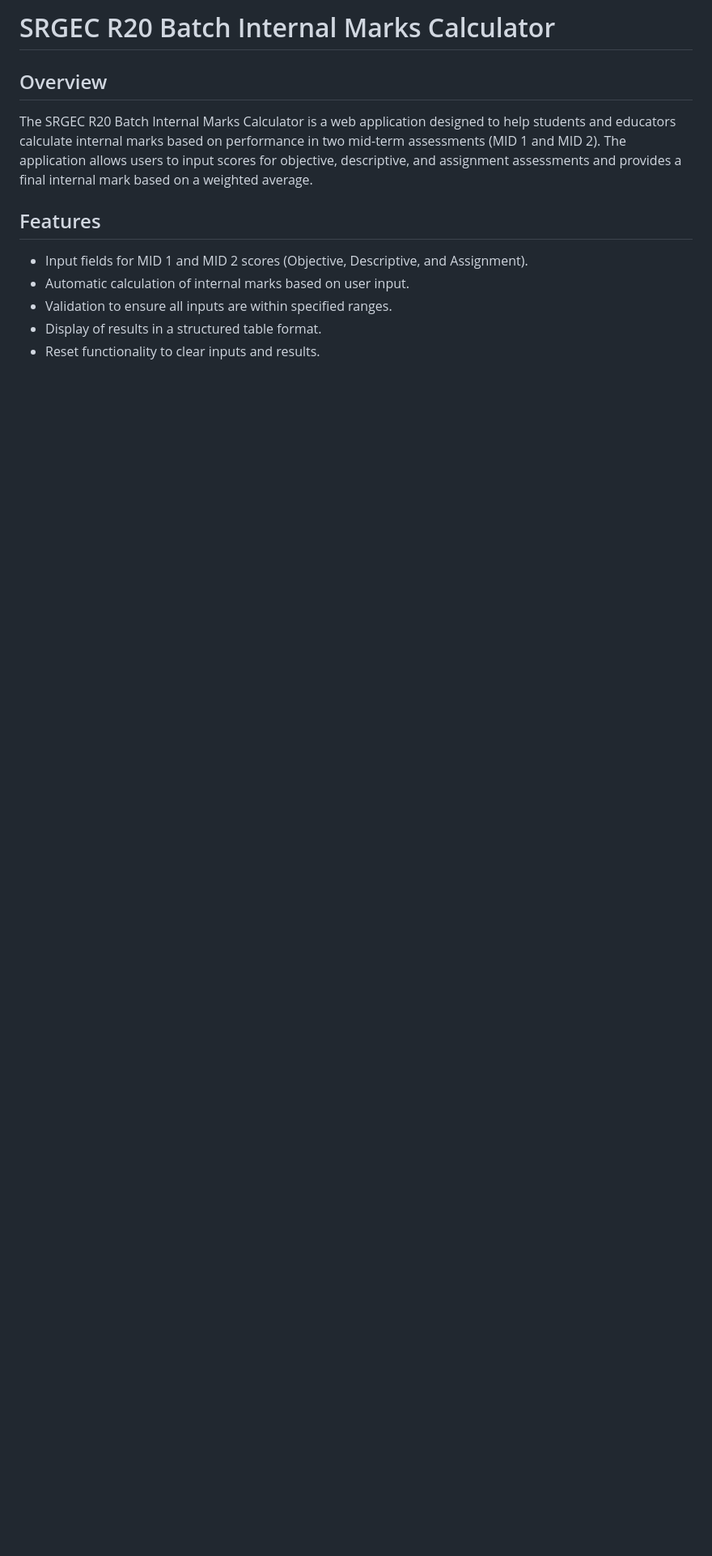
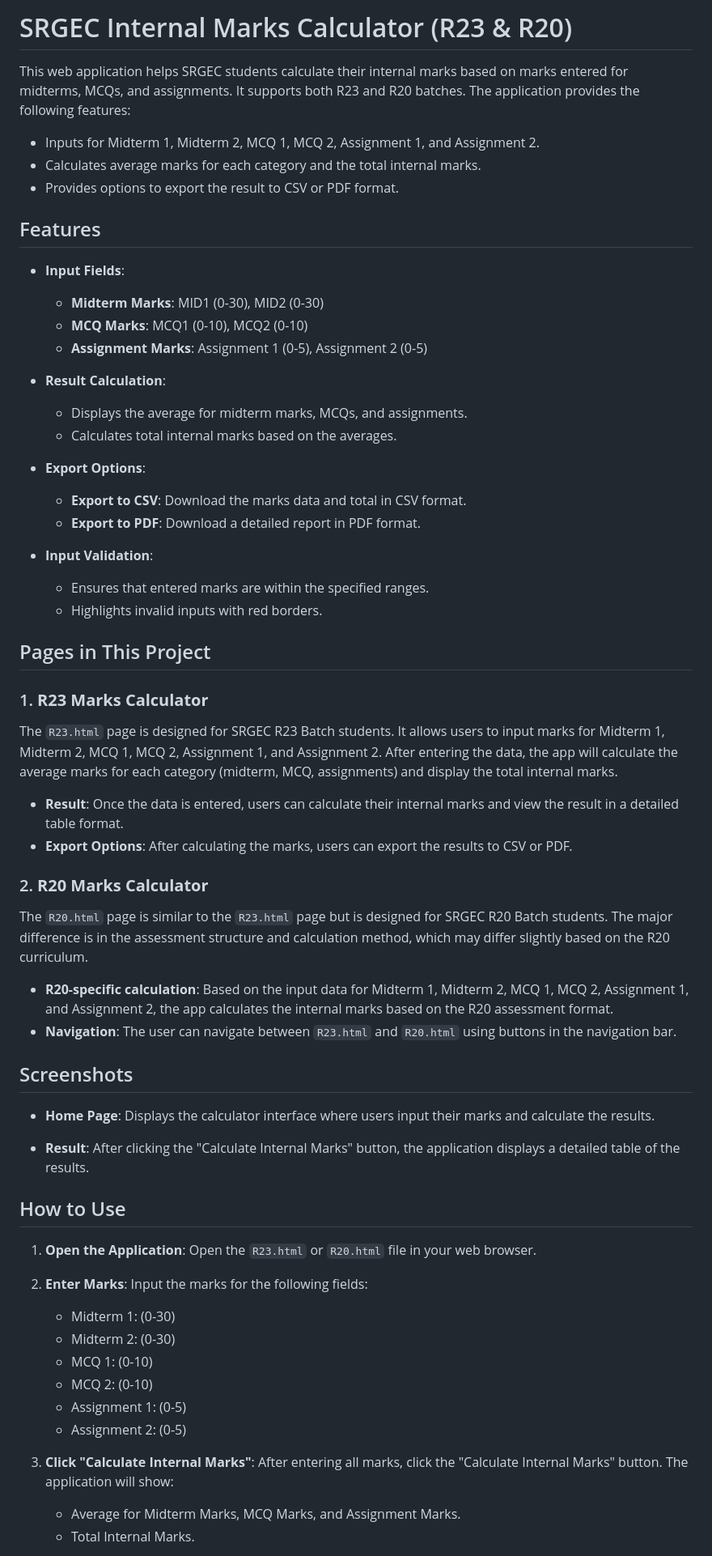
Before and after one commit to kakani17481a0566/r20.github.io, a Markdown page: README.md, the part around the change printed below. Shown: that part at 81% size. Drawn GitHub-style; blank space fills up the shorter version.

```diff
--- a/README.md
+++ b/README.md
@@ -1,11 +1,69 @@
-# SRGEC R20 Batch Internal Marks Calculator
+# SRGEC Internal Marks Calculator (R23 & R20)
 
-## Overview
-The SRGEC R20 Batch Internal Marks Calculator is a web application designed to help students and educators calculate internal marks based on performance in two mid-term assessments (MID 1 and MID 2). The application allows users to input scores for objective, descriptive, and assignment assessments and provides a final internal mark based on a weighted average.
+This web application helps SRGEC students calculate their internal marks based on marks entered for midterms, MCQs, and assignments. It supports both R23 and R20 batches. The application provides the following features:
+- Inputs for Midterm 1, Midterm 2, MCQ 1, MCQ 2, Assignment 1, and Assignment 2.
+- Calculates average marks for each category and the total internal marks.
+- Provides options to export the result to CSV or PDF format.
 
 ## Features
-- Input fields for MID 1 and MID 2 scores (Objective, Descriptive, and Assignment).
-- Automatic calculation of internal marks based on user input.
-- Validation to ensure all inputs are within specified ranges.
-- Display of results in a structured table format.
-- Reset functionality to clear inputs and results.
+
+- **Input Fields**:
+  - **Midterm Marks**: MID1 (0-30), MID2 (0-30)
+  - **MCQ Marks**: MCQ1 (0-10), MCQ2 (0-10)
+  - **Assignment Marks**: Assignment 1 (0-5), Assignment 2 (0-5)
+
+- **Result Calculation**:
+  - Displays the average for midterm marks, MCQs, and assignments.
+  - Calculates total internal marks based on the averages.
+
+- **Export Options**:
+  - **Export to CSV**: Download the marks data and total in CSV format.
+  - **Export to PDF**: Download a detailed report in PDF format.
+
+- **Input Validation**:
+  - Ensures that entered marks are within the specified ranges.
+  - Highlights invalid inputs with red borders.
+
+## Pages in This Project
+
+### 1. **R23 Marks Calculator**
+
+The `R23.html` page is designed for SRGEC R23 Batch students. It allows users to input marks for Midterm 1, Midterm 2, MCQ 1, MCQ 2, Assignment 1, and Assignment 2. After entering the data, the app will calculate the average marks for each category (midterm, MCQ, assignments) and display the total internal marks.
+
+- **Result**: Once the data is entered, users can calculate their internal marks and view the result in a detailed table format.
+- **Export Options**: After calculating the marks, users can export the results to CSV or PDF.
+
+### 2. **R20 Marks Calculator**
+
+The `R20.html` page is similar to the `R23.html` page but is designed for SRGEC R20 Batch students. The major difference is in the assessment structure and calculation method, which may differ slightly based on the R20 curriculum.
+
+- **R20-specific calculation**: Based on the input data for Midterm 1, Midterm 2, MCQ 1, MCQ 2, Assignment 1, and Assignment 2, the app calculates the internal marks based on the R20 assessment format.
+- **Navigation**: The user can navigate between `R23.html` and `R20.html` using buttons in the navigation bar.
+
+## Screenshots
+
+- **Home Page**:
+  Displays the calculator interface where users input their marks and calculate the results.
+
+- **Result**:
+  After clicking the "Calculate Internal Marks" button, the application displays a detailed table of the results.
+
+## How to Use
+
+1. **Open the Application**:
+   Open the `R23.html` or `R20.html` file in your web browser.
+
+2. **Enter Marks**:
+   Input the marks for the following fields:
+   - Midterm 1: (0-30)
+   - Midterm 2: (0-30)
+   - MCQ 1: (0-10)
+   - MCQ 2: (0-10)
+   - Assignment 1: (0-5)
+   - Assignment 2: (0-5)
+
+3. **Click "Calculate Internal Marks"**:
+   After entering all marks, click the "Calculate Internal Marks" button. The application will show:
+   - Average for Midterm Marks, MCQ Marks, and Assignment Marks.
+   - Total Internal Marks.
+
```
Also changed, not shown: other parts of README.md (+29 -74 lines).
